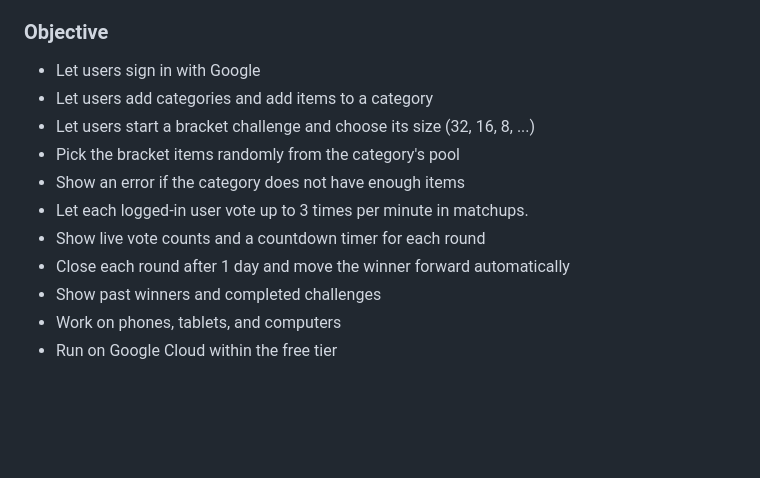
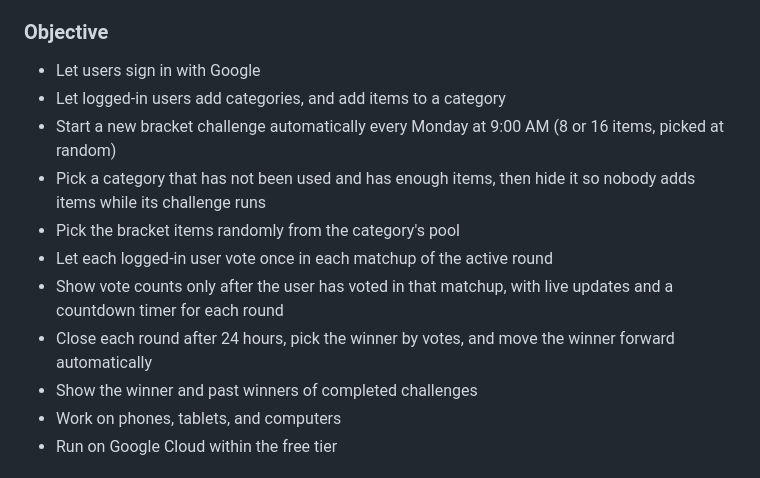
Before and after one commit to Sam10278/Weekly-Winner-, a Markdown page: README.md, the part around the change. Drawn GitHub-style; blank space fills up the shorter version.

```diff
--- a/README.md
+++ b/README.md
@@ -15,14 +15,14 @@ Build a public website where a community can create bracket challenges and decid
 ### Objective
 
 - Let users sign in with Google
-- Let users add categories and add items to a category
-- Let users start a bracket challenge and choose its size (32, 16, 8, ...)
+- Let logged-in users add categories, and add items to a category
+- Start a new bracket challenge automatically every Monday at 9:00 AM (8 or 16 items, picked at random)
+- Pick a category that has not been used and has enough items, then hide it so nobody adds items while its challenge runs
 - Pick the bracket items randomly from the category's pool
-- Show an error if the category does not have enough items
-- Let each logged-in user vote up to 3 times per minute in matchups.
-- Show live vote counts and a countdown timer for each round
-- Close each round after 1 day and move the winner forward automatically
-- Show past winners and completed challenges
+- Let each logged-in user vote once in each matchup of the active round
+- Show vote counts only after the user has voted in that matchup, with live updates and a countdown timer for each round
+- Close each round after 24 hours, pick the winner by votes, and move the winner forward automatically
+- Show the winner and past winners of completed challenges
 - Work on phones, tablets, and computers
 - Run on Google Cloud within the free tier
 
```
